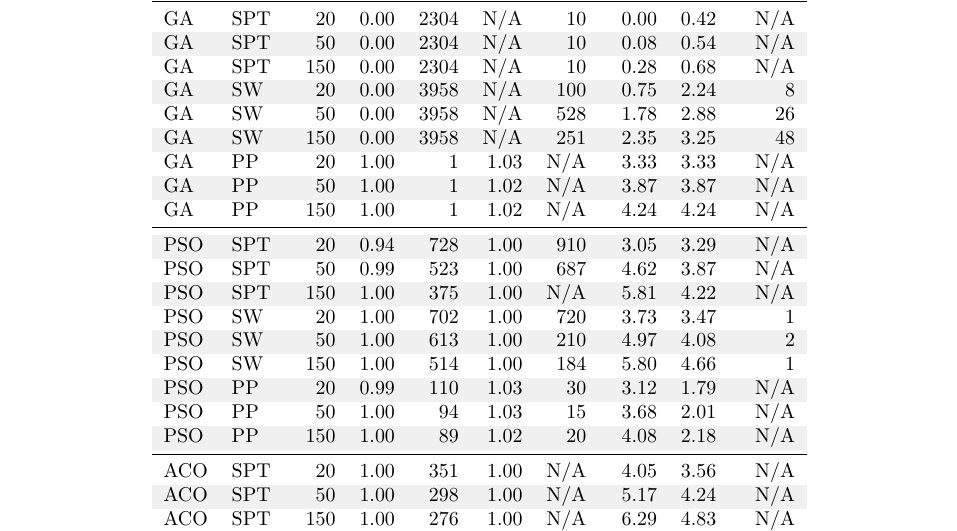
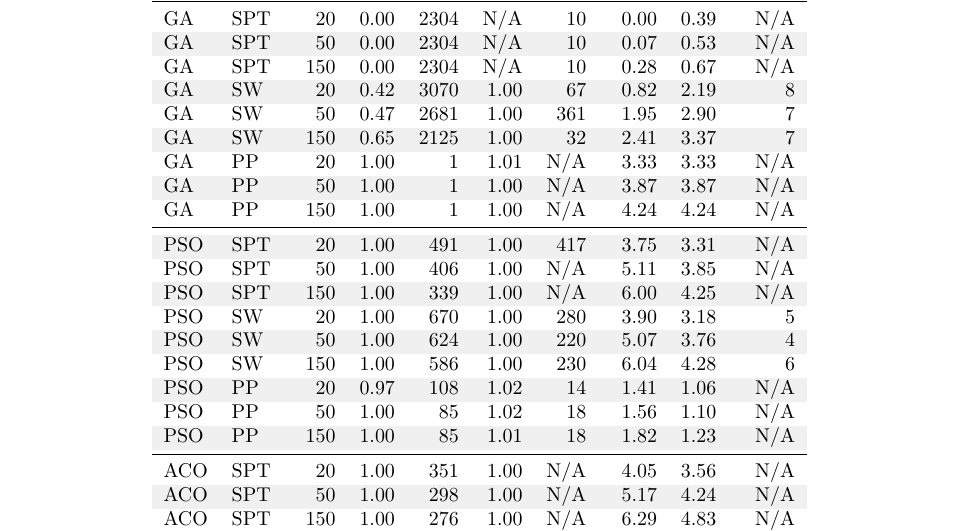
Before and after one commit to manon-ru/natcomproject, a LaTeX document (docs/naco-report.tex): part of page 8 of 13, cut so that both start at the same text. Compiled offline with pdfLaTeX.

Commit message:
Update performance metrics for GA and PSO algorithms

```diff
--- a/docs/naco-report.tex
+++ b/docs/naco-report.tex
@@ -191,25 +191,25 @@ Pathfinding in 2D Mazes}
             \toprule
             Algo & Maze & Pop & SR & Iters & Opt & $t_{50\%}$ & Floor & $\bar{H}$ & Adapt \\
             \midrule
-            GA & SPT & 20 & 0.00 & 2304 & N/A & 10 & 0.00 & 0.42 & N/A \\
-            GA & SPT & 50 & 0.00 & 2304 & N/A & 10 & 0.08 & 0.54 & N/A \\
-            GA & SPT & 150 & 0.00 & 2304 & N/A & 10 & 0.28 & 0.68 & N/A \\
-            GA & SW & 20 & 0.00 & 3958 & N/A & 100 & 0.75 & 2.24 & 8 \\
-            GA & SW & 50 & 0.00 & 3958 & N/A & 528 & 1.78 & 2.88 & 26 \\
-            GA & SW & 150 & 0.00 & 3958 & N/A & 251 & 2.35 & 3.25 & 48 \\
-            GA & PP & 20 & 1.00 & 1 & 1.03 & N/A & 3.33 & 3.33 & N/A \\
-            GA & PP & 50 & 1.00 & 1 & 1.02 & N/A & 3.87 & 3.87 & N/A \\
-            GA & PP & 150 & 1.00 & 1 & 1.02 & N/A & 4.24 & 4.24 & N/A \\
+            GA & SPT & 20 & 0.00 & 2304 & N/A & 10 & 0.00 & 0.39 & N/A \\
+            GA & SPT & 50 & 0.00 & 2304 & N/A & 10 & 0.07 & 0.53 & N/A \\
+            GA & SPT & 150 & 0.00 & 2304 & N/A & 10 & 0.28 & 0.67 & N/A \\
+            GA & SW & 20 & 0.42 & 3070 & 1.00 & 67 & 0.82 & 2.19 & 8 \\
+            GA & SW & 50 & 0.47 & 2681 & 1.00 & 361 & 1.95 & 2.90 & 7 \\
+            GA & SW & 150 & 0.65 & 2125 & 1.00 & 32 & 2.41 & 3.37 & 7 \\
+            GA & PP & 20 & 1.00 & 1 & 1.01 & N/A & 3.33 & 3.33 & N/A \\
+            GA & PP & 50 & 1.00 & 1 & 1.00 & N/A & 3.87 & 3.87 & N/A \\
+            GA & PP & 150 & 1.00 & 1 & 1.00 & N/A & 4.24 & 4.24 & N/A \\
             \midrule
-            PSO & SPT & 20 & 0.94 & 728 & 1.00 & 910 & 3.05 & 3.29 & N/A \\
-            PSO & SPT & 50 & 0.99 & 523 & 1.00 & 687 & 4.62 & 3.87 & N/A \\
-            PSO & SPT & 150 & 1.00 & 375 & 1.00 & N/A & 5.81 & 4.22 & N/A \\
-            PSO & SW & 20 & 1.00 & 702 & 1.00 & 720 & 3.73 & 3.47 & 1 \\
-            PSO & SW & 50 & 1.00 & 613 & 1.00 & 210 & 4.97 & 4.08 & 2 \\
-            PSO & SW & 150 & 1.00 & 514 & 1.00 & 184 & 5.80 & 4.66 & 1 \\
-            PSO & PP & 20 & 0.99 & 110 & 1.03 & 30 & 3.12 & 1.79 & N/A \\
-            PSO & PP & 50 & 1.00 & 94 & 1.03 & 15 & 3.68 & 2.01 & N/A \\
-            PSO & PP & 150 & 1.00 & 89 & 1.02 & 20 & 4.08 & 2.18 & N/A \\
+            PSO & SPT & 20 & 1.00 & 491 & 1.00 & 417 & 3.75 & 3.31 & N/A \\
+            PSO & SPT & 50 & 1.00 & 406 & 1.00 & N/A & 5.11 & 3.85 & N/A \\
+            PSO & SPT & 150 & 1.00 & 339 & 1.00 & N/A & 6.00 & 4.25 & N/A \\
+            PSO & SW & 20 & 1.00 & 670 & 1.00 & 280 & 3.90 & 3.18 & 5 \\
+            PSO & SW & 50 & 1.00 & 624 & 1.00 & 220 & 5.07 & 3.76 & 4 \\
+            PSO & SW & 150 & 1.00 & 586 & 1.00 & 230 & 6.04 & 4.28 & 6 \\
+            PSO & PP & 20 & 0.97 & 108 & 1.02 & 14 & 1.41 & 1.06 & N/A \\
+            PSO & PP & 50 & 1.00 & 85 & 1.02 & 18 & 1.56 & 1.10 & N/A \\
+            PSO & PP & 150 & 1.00 & 85 & 1.01 & 18 & 1.82 & 1.23 & N/A \\
             \midrule
             ACO & SPT & 20 & 1.00 & 351 & 1.00 & N/A & 4.05 & 3.56 & N/A \\
             ACO & SPT & 50 & 1.00 & 298 & 1.00 & N/A & 5.17 & 4.24 & N/A \\
```
